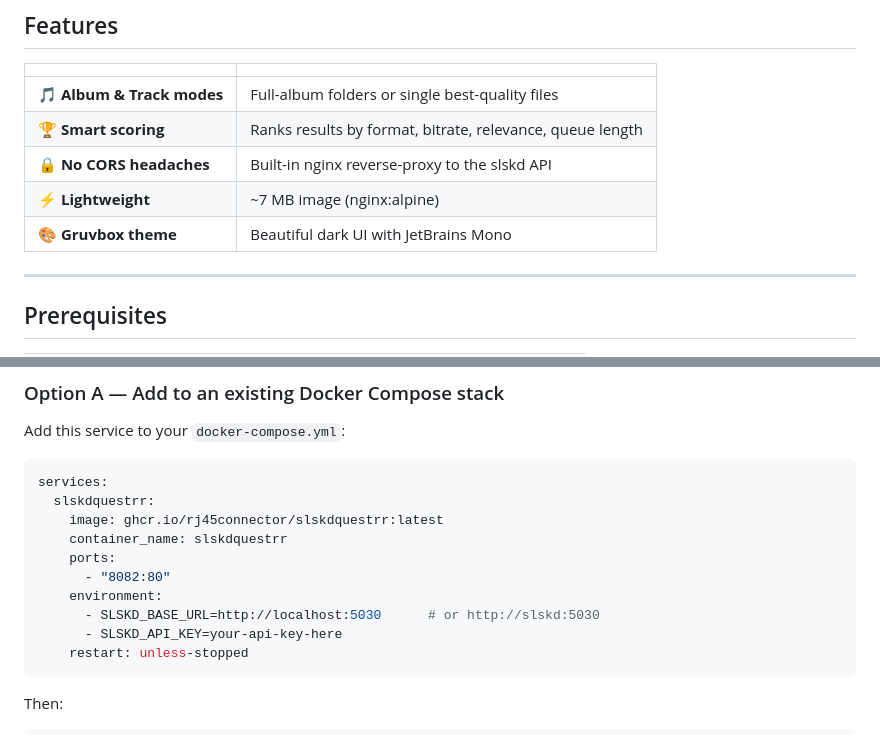
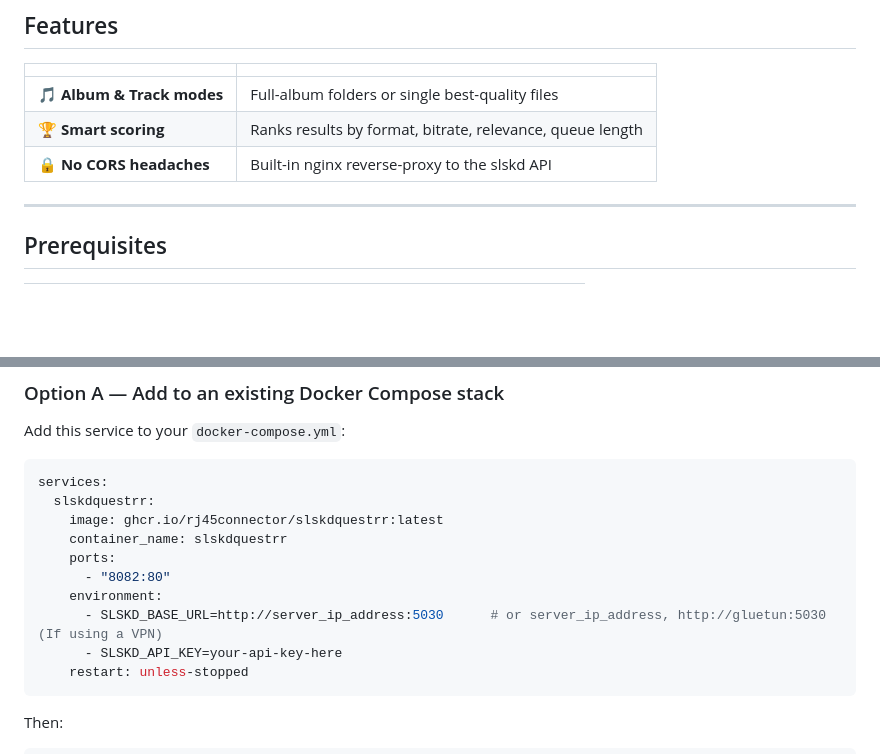
Before and after one commit to rj45connector/slskdquestrr, a Markdown page: README.md, 2 parts joined by grey strips. GitHub-like rendering; blank space fills up the shorter version.

````diff
--- a/README.md
+++ b/README.md
@@ -21,8 +21,6 @@ need to touch the slskd interface.
 | 🎵 **Album & Track modes** | Full-album folders or single best-quality files |
 | 🏆 **Smart scoring**       | Ranks results by format, bitrate, relevance, queue length |
 | 🔒 **No CORS headaches**   | Built-in nginx reverse-proxy to the slskd API |
-| ⚡ **Lightweight**          | ~7 MB image (nginx:alpine) |
-| 🎨 **Gruvbox theme**       | Beautiful dark UI with JetBrains Mono |
 
 ---
 
@@ -74,7 +72,7 @@ services:
     ports:
       - "8082:80"
     environment:
-      - SLSKD_BASE_URL=http://localhost:5030      # or http://slskd:5030
+      - SLSKD_BASE_URL=http://server_ip_address:5030      # or server_ip_address, http://gluetun:5030 (If using a VPN)
       - SLSKD_API_KEY=your-api-key-here
     restart: unless-stopped
 ```
````
Also changed, not shown: other parts of README.md (+15 -16 lines).
